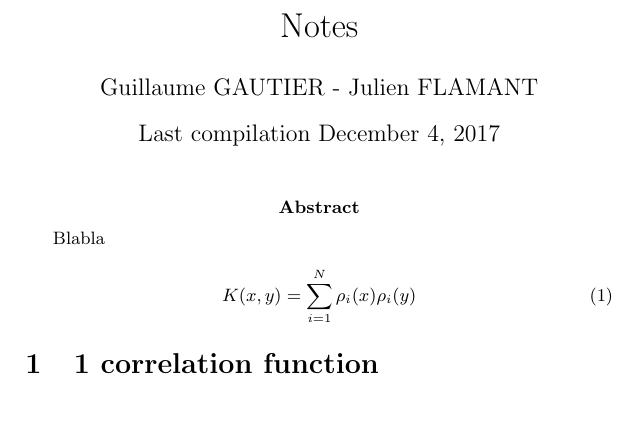
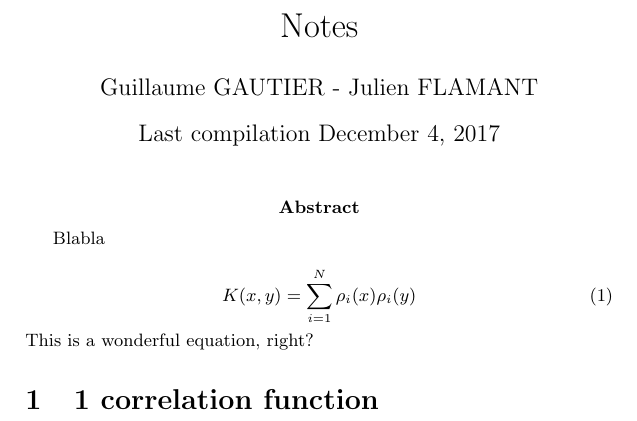
Before and after one commit to CRIStAL-Sigma/mock_tex_paper, a LaTeX document (tex/draft.tex): part of the page, cut so that both start at the same text. Compiled offline with pdfLaTeX.

Commit message:
update tex file

```diff
--- a/tex/draft.tex
+++ b/tex/draft.tex
@@ -26,7 +26,7 @@
 \begin{equation}
     K(x,y) = \sum_{i=1}^N \rho_i(x) \rho_i(y)
 \end{equation}
-
+This is a wonderful equation, right?
 \section{1 correlation function} % (fold)
 \label{sec:1_correlation_function}
 
```
